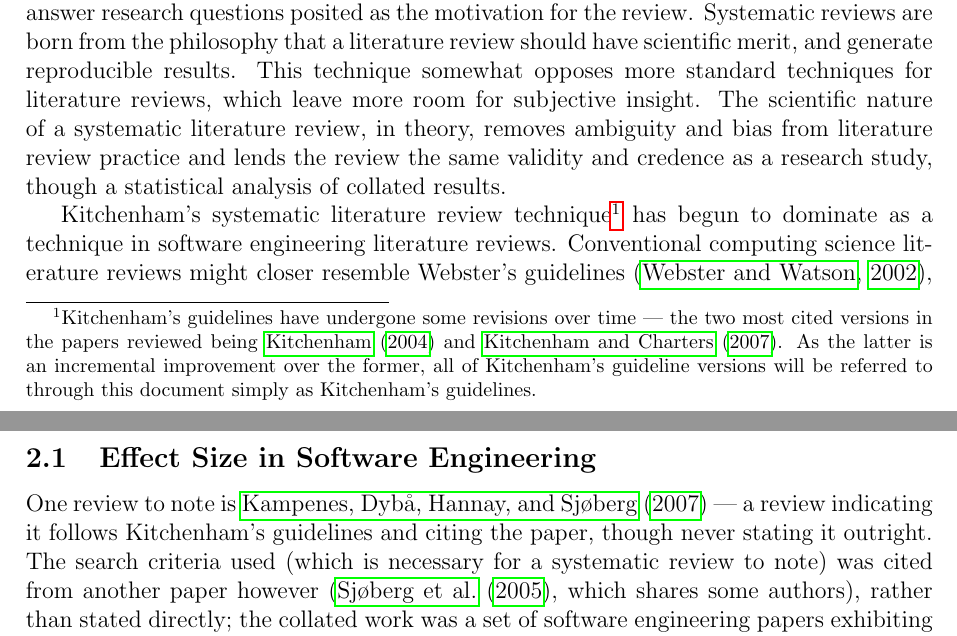
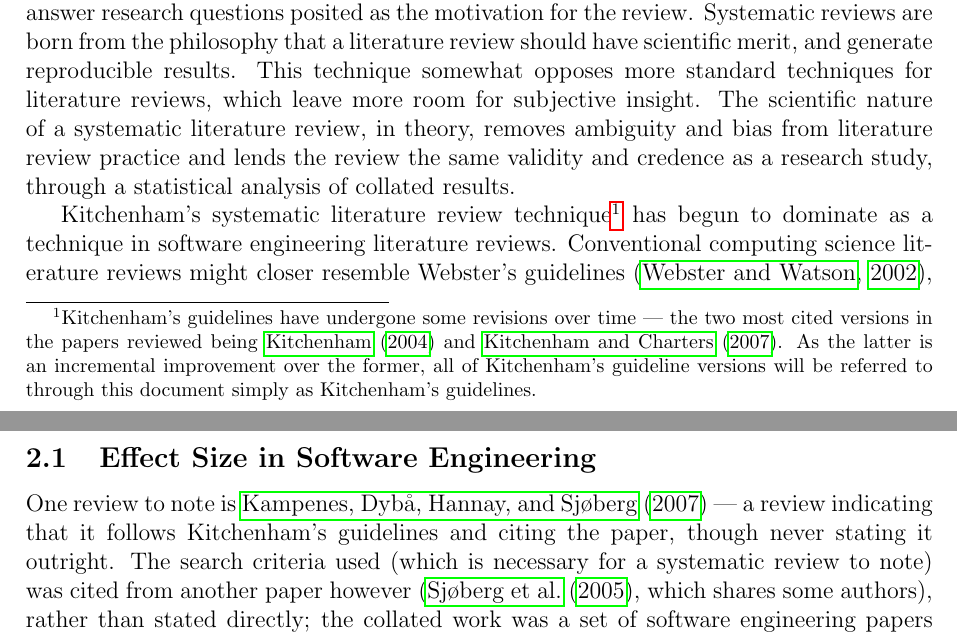
Before and after one commit to probablytom/assessed, a LaTeX paper (Level5/RMT/review.tex, which reads Level5/RMT/Kampanes_EffectSize.tex): two parts of pages 1 and 2 of 7, joined at a grey line, cut so that both start at the same text. Compiled offline with pdfLaTeX.

Commit message:
Small changes from REbecca

```diff
--- a/Level5/RMT/Kampanes_EffectSize.tex
+++ b/Level5/RMT/Kampanes_EffectSize.tex
@@ -1,4 +1,4 @@
 \subsection{Effect Size in Software Engineering}
-One review to note is~\citet*{Kampenes2007} --- a review indicating it follows Kitchenham's guidelines and citing the paper, though never stating it outright. The search criteria used (which is necessary for a systematic review to note) was cited from another paper however (\cite{Sjoberg2005}, which shares some authors), rather than stated directly; the collated work was a set of software engineering papers exhibiting controlled experiments published over the span of 10 years.\par
+One review to note is~\citet*{Kampenes2007} --- a review indicating that it follows Kitchenham's guidelines and citing the paper, though never stating it outright. The search criteria used (which is necessary for a systematic review to note) was cited from another paper however (\cite{Sjoberg2005}, which shares some authors), rather than stated directly; the collated work was a set of software engineering papers exhibiting controlled experiments published over the span of 10 years.\par
 
 The method for data extraction was well reported, as a systematic review should entail by Kitchenham's guidelines. The paper goes on to perform a deep and thorough statistical analysis, and concludes with a review of the results of these analyses with a comparison to the results of similar papers in Psychology and Behavioural Science. The paper succeeded in selecting several papers with empirical data so as to perform the statistical analysis with a large sample. The authors found 78 usable studies for their review, from the 5453 studies assessed. Happily, the researchers found quantitative data on which to perform some statistical analysis.\par
--- a/Level5/RMT/review.tex
+++ b/Level5/RMT/review.tex
@@ -8,7 +8,7 @@ Systematic reviewing is a technique used for bringing scientific rigour to a com
 
 \section{Introduction}
 % Explore what a systematic review is, and why we're exploring them as a topic.
-A Systematic Review is a literature review which collates the results of many papers, using statistical analysis to draw empirical results about the state of a research field and to answer research questions posited as the motivation for the review. Systematic reviews are born from the philosophy that a literature review should have scientific merit, and generate reproducible results. This technique somewhat opposes more standard techniques for literature reviews, which leave more room for subjective insight. The scientific nature of a systematic literature review, in theory, removes ambiguity and bias from literature review practice and lends the review the same validity and credence as a research study, though a statistical analysis of collated results.\par
+A Systematic Review is a literature review which collates the results of many papers, using statistical analysis to draw empirical results about the state of a research field and to answer research questions posited as the motivation for the review. Systematic reviews are born from the philosophy that a literature review should have scientific merit, and generate reproducible results. This technique somewhat opposes more standard techniques for literature reviews, which leave more room for subjective insight. The scientific nature of a systematic literature review, in theory, removes ambiguity and bias from literature review practice and lends the review the same validity and credence as a research study, through a statistical analysis of collated results.\par
 
 % Introduce the notion that there's a problem with the technique --- bring up the original guidelines.
 Kitchenham's systematic literature review technique\footnote{Kitchenham's guidelines have undergone some revisions over time --- the two most cited versions in the papers reviewed being~\cite{Kitchenham2004} and~\cite{Kitchenham2007}. As the latter is an incremental improvement over the former, all of Kitchenham's guideline versions will be referred to through this document simply as Kitchenham's guidelines.} has begun to dominate as a technique in software engineering literature reviews. Conventional computing science literature reviews might closer resemble Webster's guidelines~\citep{Webster2002}, which are less rigorous, and less focused on empiricism and repeatability, yet offer structure to the review. However, doubts about systematic reviews are sometimes raised. For example, in Kitchenham's own guidelines:
```
Also changed, not shown: Level5/RMT/review.pdf.
